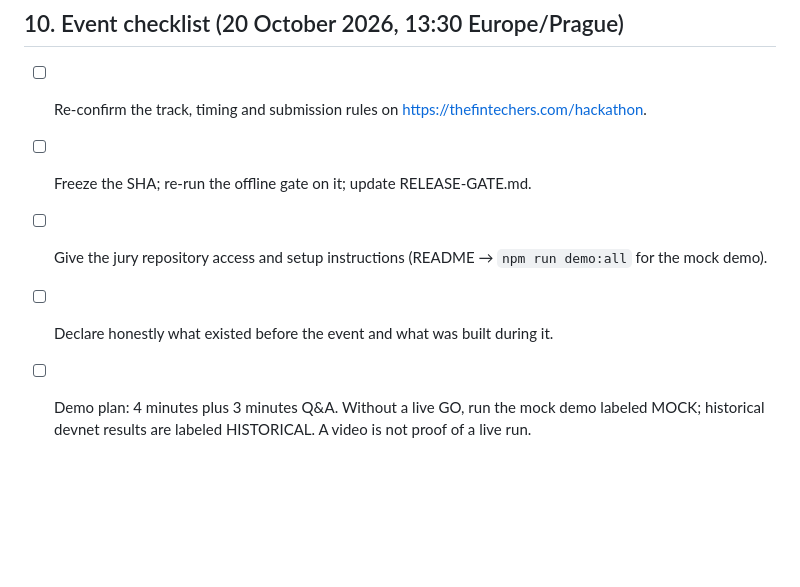
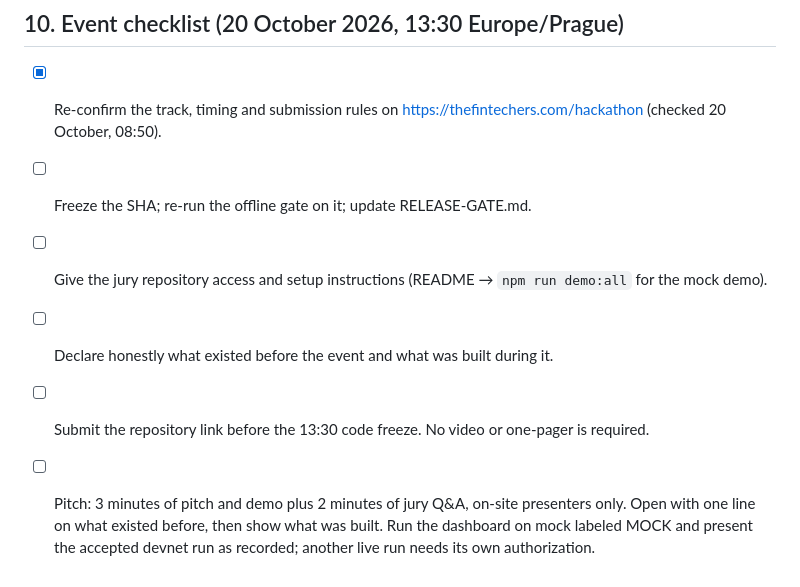
Before and after one commit to bubon-ik/singit-agent-pay, a Markdown page: docs/RUNBOOK.md, the part around the change. Rendered like a GitHub page; blank space fills up the shorter version.

```diff
--- a/docs/RUNBOOK.md
+++ b/docs/RUNBOOK.md
@@ -136,8 +136,9 @@ Keys, RPC URLs with credentials, signed wires, journals, live receipts and walle
 
 ## 10. Event checklist (20 October 2026, 13:30 Europe/Prague)
 
-- [ ] Re-confirm the track, timing and submission rules on https://thefintechers.com/hackathon.
+- [x] Re-confirm the track, timing and submission rules on https://thefintechers.com/hackathon (checked 20 October, 08:50).
 - [ ] Freeze the SHA; re-run the offline gate on it; update RELEASE-GATE.md.
 - [ ] Give the jury repository access and setup instructions (README → `npm run demo:all` for the mock demo).
 - [ ] Declare honestly what existed before the event and what was built during it.
-- [ ] Demo plan: 4 minutes plus 3 minutes Q&A. Without a live GO, run the mock demo labeled MOCK; historical devnet results are labeled HISTORICAL. A video is not proof of a live run.
+- [ ] Submit the repository link before the 13:30 code freeze. No video or one-pager is required.
+- [ ] Pitch: 3 minutes of pitch and demo plus 2 minutes of jury Q&A, on-site presenters only. Open with one line on what existed before, then show what was built. Run the dashboard on mock labeled MOCK and present the accepted devnet run as recorded; another live run needs its own authorization.
```
Also changed, not shown: README.md (+13 -1 lines), demo-dashboard/screenshots/01-empty.png, demo-dashboard/screenshots/02-mid-story-step8.png, demo-dashboard/screenshots/02b-step9-over-budget.png, demo-dashboard/screenshots/03-dispute-pending.png, demo-dashboard/screenshots/03b-step12-agent-self-approve-blocked.png, demo-dashboard/screenshots/04-dispute-approved.png, 2 other files.
